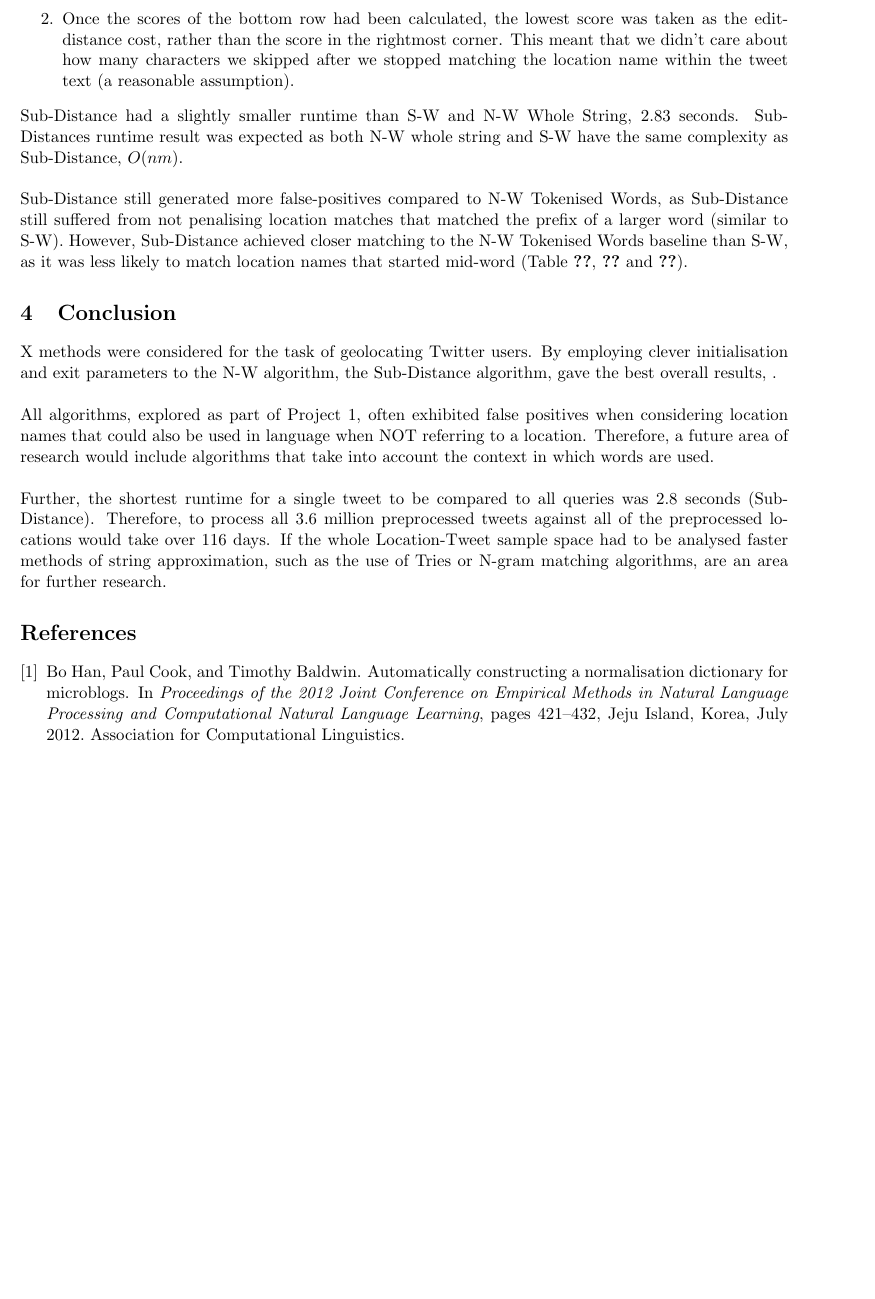
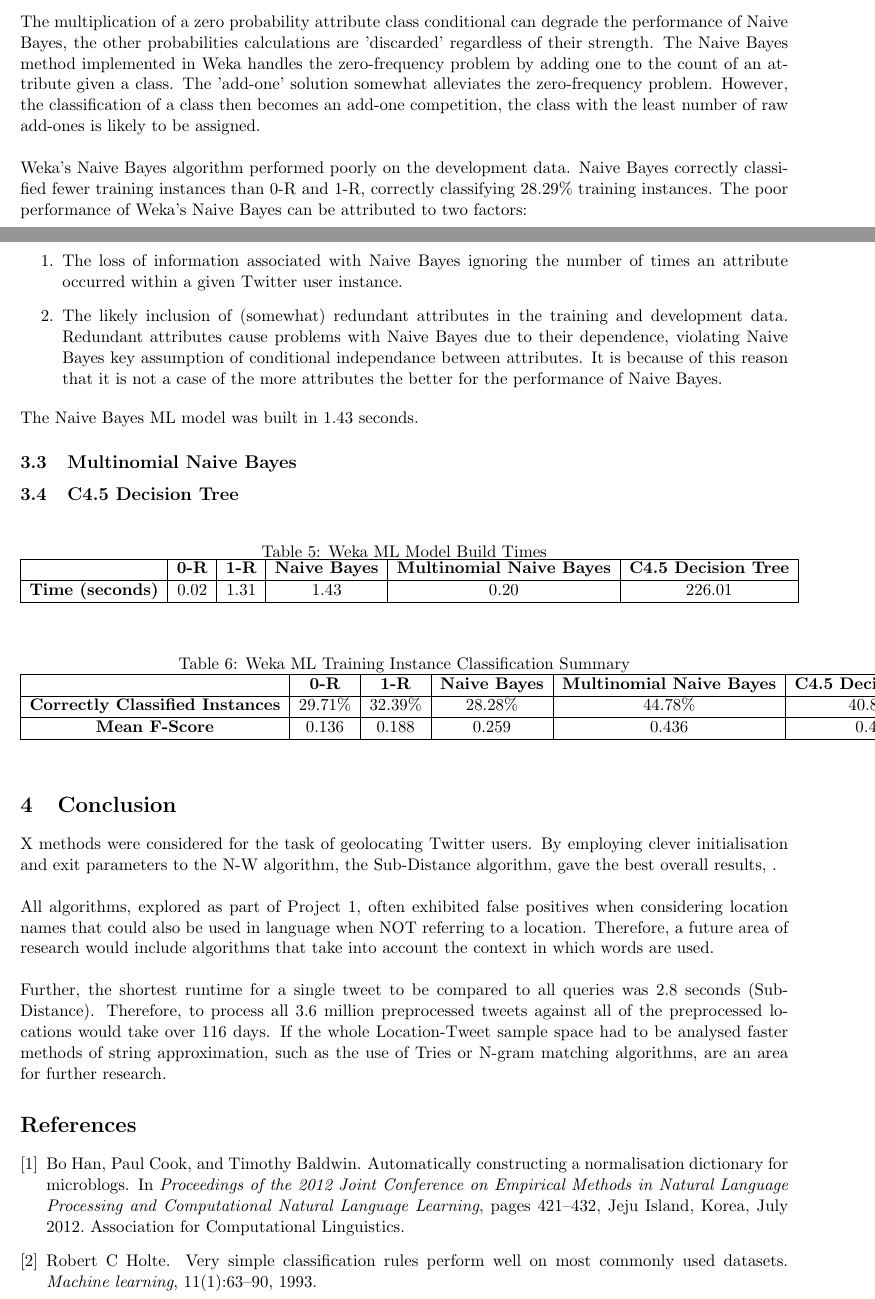
Before and after one commit to majames/comp90049-proj2, a LaTeX document (report/report.tex, which reads report/references.bib): part of page 4 of 4 before the commit and two parts of pages 4 and 5 of 6 after it, the two joined at a grey line, cut at the place of the change, the shorter picture padded with empty space. The pictures show the PDF file report/report.pdf that the author committed with the source.

Commit message:
Worked on ML section of report

```diff
--- a/report/references.bib
+++ b/report/references.bib
@@ -31,3 +31,10 @@ Title = {Mining of Massive Datasets [electronic resource]. / Anand Rajaraman, Je
 URL = {https://ezp.lib.unimelb.edu.au/login?url=https://search.ebscohost.com/login.aspx?direct=true&db=cat00006a&AN=melb.b5154271&scope=site},
 Year = {2011}
 }
+
+@article{holte-1R,
+  title={Very simple classification rules perform well on most commonly used datasets},
+  author={Holte, Robert C},
+  journal={Machine learning},
+  volume={11},
+  number={1},
--- a/report/report.tex
+++ b/report/report.tex
@@ -116 +122,20 @@ The following results were obtained using the preprocessed model space represent
 
+\subsubsection{0-R Decision Rule}
+
+The 0-R ML algorithm is (arguably) the most simplistic ML algorithm available in the Weka libraries. 0-R classifies every instance with the class value that occurs must frequently in the training data.\\\\
+The Los Angeles, LA, class occurred most frequently in the training data, occurring in $\frac{11,126}{36,458} = 30.5\%$ of instances. Therefore, the Weka 0-R model classified each Twitter user test instance as having being Tweeted from within LA, resulting in a classification accuracy of $29.7\%$. Further, the 0-R ML model was built extremely quickly, taking only 0.02 seconds to build.
+
+\subsubsection{1-R Decision Rule}
+
+The 1-R ML algorithm is simplistic in nature and often performs very well on many datasets \cite{holte-1R}. 1-R ML algorithm involves making a decision on which class a test instance corresponds to based on a single attribute value. The attribute which minimises the error rate of the decision is used as the splitting attribute.\\\\
+The Weka 1-R ML algorithm split on the 'twistenfm' attribute, as the 'twistenfm attribute' had the smallest error rate producing $\frac{12,764}{36,458} = 35\%$ correctly classified instances on the training data. 1-R performed reasonably well correctly classifying $32.9\%$ of development instances. The 1-R ML model was built in the very quick time of 1.31 seconds.
+
+\subsection{Naive Bayes}
+
+The Naive Bayes classifier is a simple probabilistic classifier based on Baye's theorem (\ref{eq:bayes}).
+
+\begin{gather*}
+P(Class|Attributes) = \frac{P(Attributes|Class)P(Attributes)}{P(Class)} \tag{1}\label{eq:bayes}
+\end{gather*}
+Naive Bayes classifiers rests on two key assumptions:
+
@@ -119,3 +142 @@ Sub-Distance involved implementing two small changes to the N-W Whole String Mat
 \begin{enumerate}
-\item The initialisation of the row associated with the empty character in the location name and the tweet text was altered to have an edit distance score associated with the depth of a character in a word NOT the whole string (Table \ref{table:subdist}). The intuition behind this change is that location (query) matches that start at the start of a word should not be penalised, however location matches that start mid-word should be penalised in relation to how deep into the word said match is.
-\item Once the scores of the bottom row had been calculated, the lowest score was taken as the edit-distance cost, rather than the score in the rightmost corner. This meant that we didn't care about how many characters we skipped after we stopped matching the location name within the tweet text (a reasonable assumption).
@@ -124,5 +146,51 @@ Sub-Distance had a slightly smaller runtime than S-W and N-W Whole String, 2.83
-Sub-Distance still generated more false-positives compared to N-W Tokenised Words, as Sub-Distance still suffered from not penalising location matches that matched the prefix of a larger word (similar to S-W). However, Sub-Distance achieved closer matching to the N-W Tokenised Words baseline than S-W, as it was less likely to match location names that started mid-word (Table \ref{table:alg-table1}, \ref{table:alg-table2} and \ref{table:alg-table3}).
+The assumption of conditional independence allows simple maximum likelihood estimations to be used to calculate the probabilities within equation. The approximation of attribute independence is often reasonable because the Naive BayesML classifier does not care about the actual probability of $P(Class|Attributes)$ rather it cares about the relative probabilities of $P(Class|Attributes)$.
 
+\begin{gather*}\tag{2}\label{eq:naive}
+\begin{split}
+P(Class|Attributes) &= \frac{P(A_1|Class)P(A_2|Class)...P(A_N|Class)P(Class)}{P(Class)}\\
+&= P(A_1|Class)P(A_2|Class)...P(A_N|Class)P(Class)
+\end{split}
+\end{gather*}
+The multiplication of a zero probability attribute class conditional can degrade the performance of Naive Bayes, the other probabilities calculations are 'discarded' regardless of their strength. The Naive Bayes method implemented in Weka handles the zero-frequency problem by adding one to the count of an attribute given a class. The 'add-one' solution somewhat alleviates the zero-frequency problem. However, the classification of a class then becomes an add-one competition, the class with the least number of raw add-ones is likely to be assigned.\\\\
+Weka's Naive Bayes algorithm performed poorly on the development data. Naive Bayes correctly classified fewer training instances than 0-R and 1-R, correctly classifying $28.29\%$ training instances. The poor performance of Weka's Naive Bayes can be attributed to two factors:
+
+\begin{enumerate}
+\item The loss of information associated with Naive Bayes ignoring the number of times an attribute occurred within a given Twitter user instance.
+\item The likely inclusion of (somewhat) redundant attributes in the training and development data. Redundant attributes cause problems with Naive Bayes due to their dependence, violating Naive Bayes key assumption of conditional independance between attributes. It is because of this reason that it is not a case of the more attributes the better for the performance of Naive Bayes.
+\end{enumerate}
+The Naive Bayes ML model was built in 1.43 seconds.
+
+\subsection{Multinomial Naive Bayes}
+
+\subsection{C4.5 Decision Tree}
+
+\begin{table} [ht]
+\caption{Weka ML Model Build Times}
+\centering
+	\begin{tabular}{| c | c | c | c | c | c |}
+	\hline
+	 & \textbf{0-R} & \textbf{1-R} & \textbf{Naive Bayes} & \textbf{Multinomial Naive Bayes} &\textbf{C4.5 Decision Tree}  \\
+	\hline
+	\textbf{Time (seconds)} & 0.02 & 1.31 & 1.43 & 0.20 & 226.01\\
+	\hline
+	\end{tabular}
+\label{table:run-table}
+\end{table}
+
+\begin{table} [th]
+\caption{Weka ML Training Instance Classification Summary}
+\centering
+	\begin{tabular}{| c | c | c | c | c | c |}
+	\hline
+	 & \textbf{0-R} & \textbf{1-R} & \textbf{Naive Bayes} & \textbf{Multinomial Naive Bayes} &\textbf{C4.5 Decision Tree}  \\
+	\hline
+	\textbf{Correctly Classified Instances} & 29.71\% & 32.39\% & 28.28\% & 44.78\% & 40.89\%\\
+	\hline
+	\textbf{Mean F-Score} & 0.136 & 0.188 & 0.259 & 0.436 & 0.403 \\
+	\hline
+	\end{tabular}
+\label{table:eval-table}
+\end{table}
 
 \section{Conclusion}
 
```
Also changed, not shown: notes.txt (+88 -1 lines), report/report.bbl, report/report.pdf, report/references.bib (4 more changed lines), report/report.tex (19 more changed lines), 7 other files.
